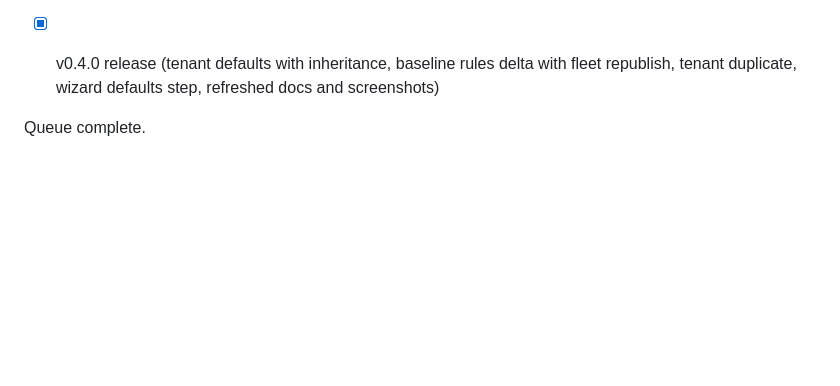
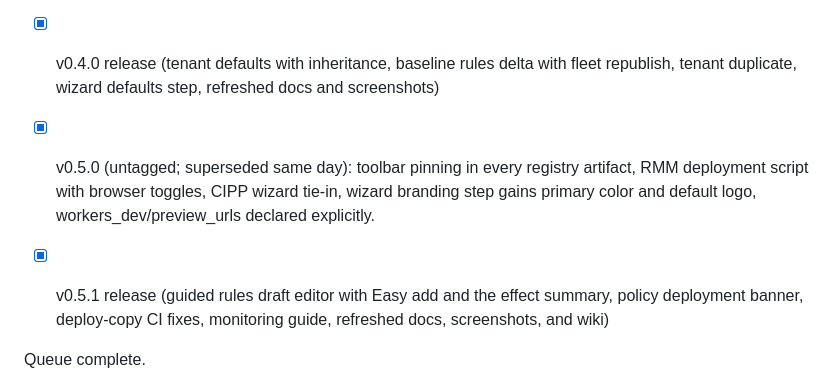
Before and after one commit to DailenG/CheckDeployManager, a Markdown page: BACKLOG.md, the part around the change. Drawn GitHub-style; blank space fills up the shorter version.

Commit message:
docs: record the 0.5.x releases on the backlog status board
Co-Authored-By: Claude Fable 5 <noreply@anthropic.com>

```diff
--- a/BACKLOG.md
+++ b/BACKLOG.md
@@ -80,6 +80,15 @@ Current work queue, in order. Update as items land.
 - [x] v0.4.0 release (tenant defaults with inheritance, baseline rules
       delta with fleet republish, tenant duplicate, wizard defaults step,
       refreshed docs and screenshots)
+
+- [x] v0.5.0 (untagged; superseded same day): toolbar pinning in every
+      registry artifact, RMM deployment script with browser toggles,
+      CIPP wizard tie-in, wizard branding step gains primary color and
+      default logo, workers_dev/preview_urls declared explicitly.
+
+- [x] v0.5.1 release (guided rules draft editor with Easy add and the
+      effect summary, policy deployment banner, deploy-copy CI fixes,
+      monitoring guide, refreshed docs, screenshots, and wiki)
 
 Queue complete.
 
```
